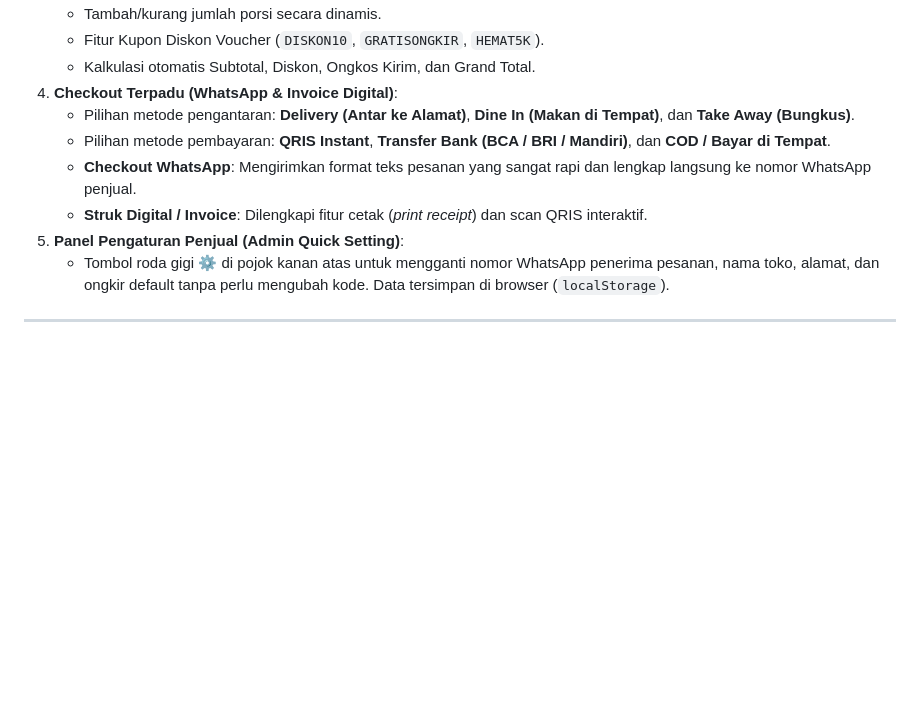
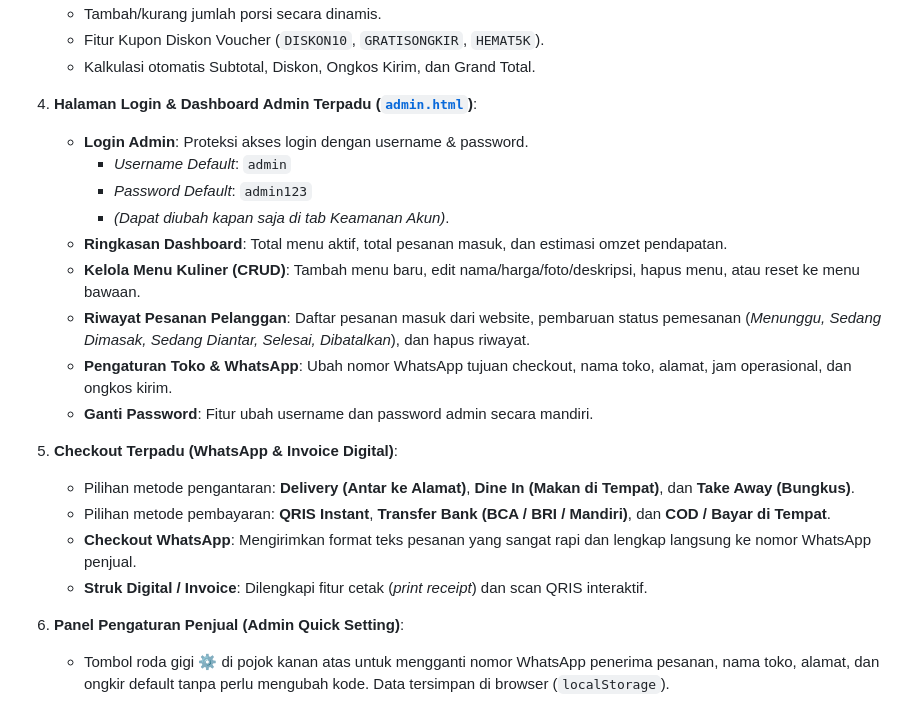
Before and after one commit to wahyuaji31-crypto/KulinerBengkayang, a Markdown page: README.md, the part around the change. Rendered like a GitHub page; blank space fills up the shorter version.

Commit message:
Update README with Admin documentation

```diff
--- a/README.md
+++ b/README.md
@@ -19,11 +19,23 @@ Website pemesanan kuliner online modern, cepat, dan responsif yang dilengkapi de
    - Tambah/kurang jumlah porsi secara dinamis.
    - Fitur Kupon Diskon Voucher (`DISKON10`, `GRATISONGKIR`, `HEMAT5K`).
    - Kalkulasi otomatis Subtotal, Diskon, Ongkos Kirim, dan Grand Total.
-4. **Checkout Terpadu (WhatsApp & Invoice Digital)**:
+4. **Halaman Login & Dashboard Admin Terpadu ([`admin.html`](file:///c:/Users/asuspro/Desktop/KulinerBengkayang/admin.html))**:
+   - **Login Admin**: Proteksi akses login dengan username & password.
+     - *Username Default*: `admin`
+     - *Password Default*: `admin123`
+     - *(Dapat diubah kapan saja di tab Keamanan Akun)*.
+   - **Ringkasan Dashboard**: Total menu aktif, total pesanan masuk, dan estimasi omzet pendapatan.
+   - **Kelola Menu Kuliner (CRUD)**: Tambah menu baru, edit nama/harga/foto/deskripsi, hapus menu, atau reset ke menu bawaan.
+   - **Riwayat Pesanan Pelanggan**: Daftar pesanan masuk dari website, pembaruan status pemesanan (*Menunggu, Sedang Dimasak, Sedang Diantar, Selesai, Dibatalkan*), dan hapus riwayat.
+   - **Pengaturan Toko & WhatsApp**: Ubah nomor WhatsApp tujuan checkout, nama toko, alamat, jam operasional, dan ongkos kirim.
+   - **Ganti Password**: Fitur ubah username dan password admin secara mandiri.
+
+5. **Checkout Terpadu (WhatsApp & Invoice Digital)**:
    - Pilihan metode pengantaran: **Delivery (Antar ke Alamat)**, **Dine In (Makan di Tempat)**, dan **Take Away (Bungkus)**.
    - Pilihan metode pembayaran: **QRIS Instant**, **Transfer Bank (BCA / BRI / Mandiri)**, dan **COD / Bayar di Tempat**.
    - **Checkout WhatsApp**: Mengirimkan format teks pesanan yang sangat rapi dan lengkap langsung ke nomor WhatsApp penjual.
    - **Struk Digital / Invoice**: Dilengkapi fitur cetak (*print receipt*) dan scan QRIS interaktif.
+
 5. **Panel Pengaturan Penjual (Admin Quick Setting)**:
    - Tombol roda gigi ⚙️ di pojok kanan atas untuk mengganti nomor WhatsApp penerima pesanan, nama toko, alamat, dan ongkir default tanpa perlu mengubah kode. Data tersimpan di browser (`localStorage`).
 
```
